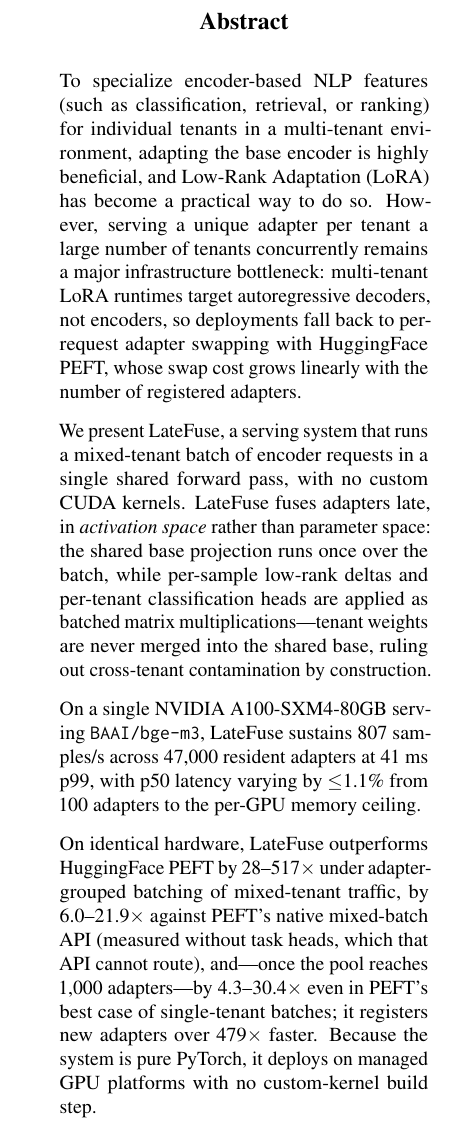
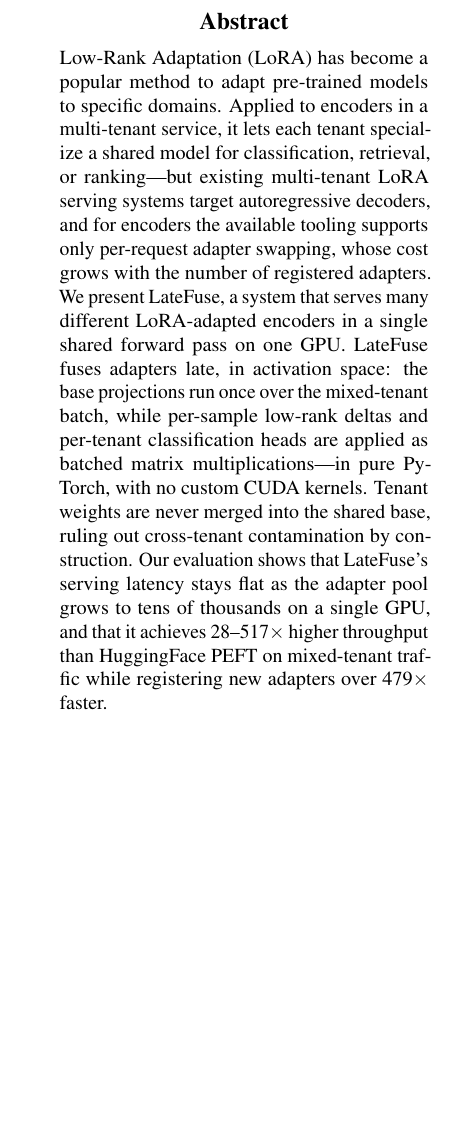
Before and after one commit to ashutoshrdwivedi/lora_scaling, a LaTeX paper (paper/main.tex): part of one column of page 1 of 10, cut so that both start at the same text, the shorter picture padded with empty space. Compiled offline with pdfLaTeX.

Commit message:
improved abstract to be less wordy and to the point

```diff
--- a/paper/main.tex
+++ b/paper/main.tex
@@ -69,46 +69,27 @@ via Late-Fusion Batched Matrix Multiplication}
 
 % =============================================================================
 \begin{abstract}
-  To specialize encoder-based NLP features (such as classification,
-  retrieval, or ranking) for individual tenants in a multi-tenant
-  environment, adapting the base encoder is highly beneficial, and
-  Low-Rank Adaptation (LoRA) has become a practical way to do
-  so. However, serving a unique adapter per tenant a large number
-  of tenants concurrently remains a major infrastructure bottleneck: multi-tenant LoRA
-  runtimes target autoregressive decoders, not encoders, so deployments
-  fall back to per-request adapter swapping with HuggingFace PEFT,
-  whose swap cost grows linearly with the number of registered
-  adapters.
-
-  We present \sysname,
-  a serving system that runs a mixed-tenant batch of encoder requests
-  in a single shared forward pass, with no custom CUDA kernels.
-  \sysname{} fuses adapters late, in \emph{activation space} rather
-  than parameter space: the shared base projection runs once over the
-  batch, while per-sample low-rank deltas and per-tenant classification
-  heads are applied as batched matrix multiplications---tenant weights
-  are never merged into the shared base, ruling out cross-tenant
-  contamination by construction.
-
-  On a single \HeadlineGPU{} serving
-  \texttt{BAAI/bge-m3}, \sysname{} sustains \HeadlineQps{}~samples/s
-  across \HeadlineCapacity{} resident adapters at
-  \HeadlinePNinetyNine{}~ms p99, with p50 latency varying by
-  $\leq$\PFiftyDriftPctNHundredToFortySevenK\% from 100 adapters to the
-  per-GPU memory ceiling.
-
-  On identical hardware,
-  \sysname{} outperforms HuggingFace PEFT by
-  \HeadlineSpeedupLow--\HeadlineSpeedupHigh$\times$ under adapter-grouped
-  batching of mixed-tenant traffic, by
-  \SpeedupMixedMin--\SpeedupMixedMax$\times$ against PEFT's native
-  mixed-batch API (measured without task heads, which that API cannot
-  route), and---once the pool reaches 1{,}000 adapters---by
-  \SpeedupHomogNOneKBOneTwentyEight--\SpeedupHomogNOneKBEight$\times$
-  even in PEFT's best case of single-tenant batches; it registers new
-  adapters over \ColdStartSpeedupMin{}$\times$ faster. Because the
-  system is pure PyTorch, it deploys on managed GPU platforms with no
-  custom-kernel build step.
+  Low-Rank Adaptation (LoRA) has become a popular method to adapt
+  pre-trained models to specific domains. Applied to encoders in a
+  multi-tenant service, it lets each tenant specialize a shared model
+  for classification, retrieval, or ranking---but existing
+  multi-tenant LoRA serving systems target autoregressive decoders,
+  and for encoders the available tooling supports only per-request
+  adapter swapping, whose cost grows with the number of registered
+  adapters. We present \sysname, a system that
+  serves many different LoRA-adapted encoders in a single shared
+  forward pass on one GPU. \sysname{} fuses adapters late, in
+  activation space: the base projections run once over the
+  mixed-tenant batch, while per-sample low-rank deltas and per-tenant
+  classification heads are applied as batched matrix
+  multiplications---in pure PyTorch, with no custom CUDA kernels.
+  Tenant weights are never merged into the shared base, ruling out
+  cross-tenant contamination by construction. Our evaluation shows
+  that \sysname's serving latency stays flat as the adapter pool
+  grows to tens of thousands on a single GPU, and that it achieves
+  \HeadlineSpeedupLow--\HeadlineSpeedupHigh$\times$ higher throughput
+  than HuggingFace PEFT on mixed-tenant traffic while registering
+  new adapters over \ColdStartSpeedupMin{}$\times$ faster.
 \end{abstract}
 
 % =============================================================================
```
